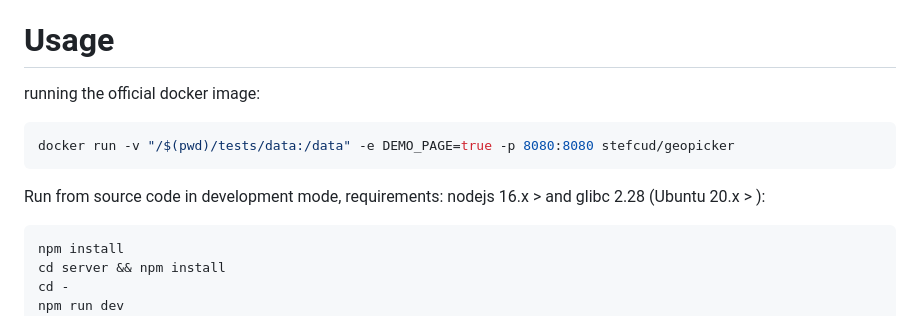
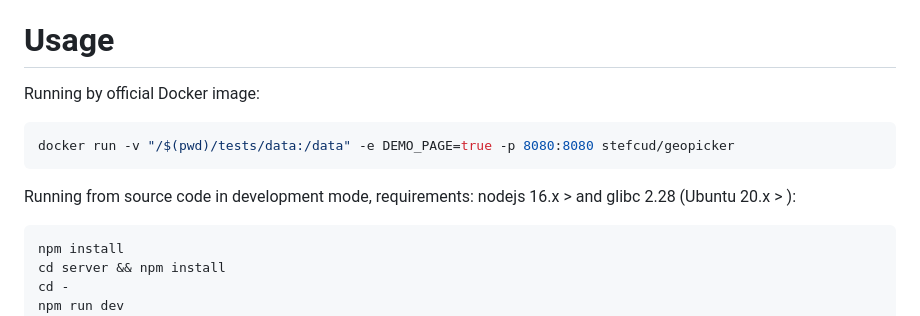
Before and after one commit to opengeo-tech/GeoPicker, a Markdown page: README.md, the part around the change. Drawn GitHub-style.

````diff
--- a/README.md
+++ b/README.md
@@ -36,13 +36,13 @@ Params:
 
 # Usage
 
-running the official docker image:
+Running by official Docker image:
 
 ```bash
 docker run -v "/$(pwd)/tests/data:/data" -e DEMO_PAGE=true -p 8080:8080 stefcud/geopicker
 ```
 
-Run from source code in development mode, requirements: nodejs 16.x > and glibc 2.28 (Ubuntu 20.x > ):
+Running from source code in development mode, requirements: nodejs 16.x > and glibc 2.28 (Ubuntu 20.x > ):
 
 ```bash
 npm install
````
